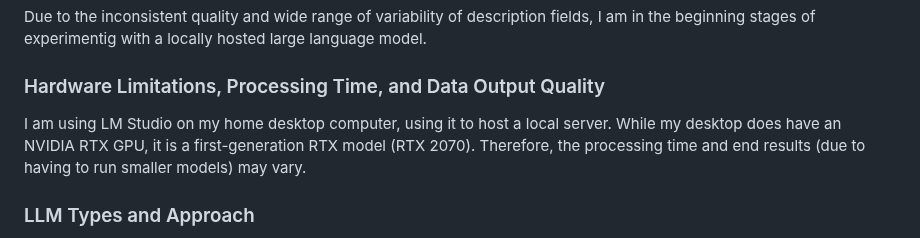
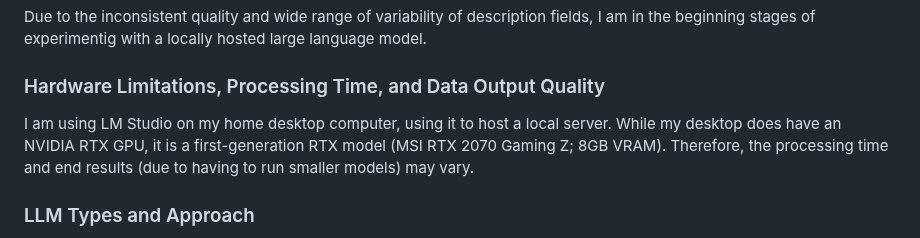
Before and after one commit to tuckthomas/ALS-FTD-Dashboard, a Markdown page: README.md, the part around the change. Rendered like a GitHub page.

```diff
--- a/README.md
+++ b/README.md
@@ -23,7 +23,7 @@ If you appreciate this work and would like to suppport it, please remit donation
 Due to the inconsistent quality and wide range of variability of description fields,  I am in the beginning stages of experimentig with a locally hosted large language model.
 
 ### Hardware Limitations, Processing Time, and Data Output Quality
-I am using LM Studio on my home desktop computer, using it to host a local server. While my desktop does have an NVIDIA RTX GPU, it is a first-generation RTX model (RTX 2070). Therefore, the processing time and end results (due to having to run smaller models) may vary.
+I am using LM Studio on my home desktop computer, using it to host a local server. While my desktop does have an NVIDIA RTX GPU, it is a first-generation RTX model (MSI RTX 2070 Gaming Z; 8GB VRAM). Therefore, the processing time and end results (due to having to run smaller models) may vary.
 
 ### LLM Types and Approach
 I will start with small batches of records and have them save to a separate database table with a foreign key to the Trials table. I'll then evaluate the output before expanding further. One area to tackle is using the LLM(s) to fill in missing data fields by using the text-input description fields that have been frequently used by trial sponsors. I'm evaluating which LLM model-types to use, though am notating the following:
```
